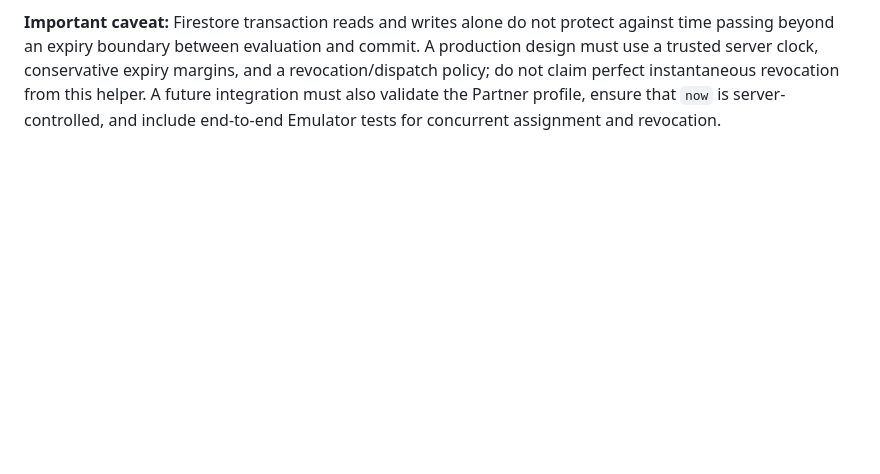
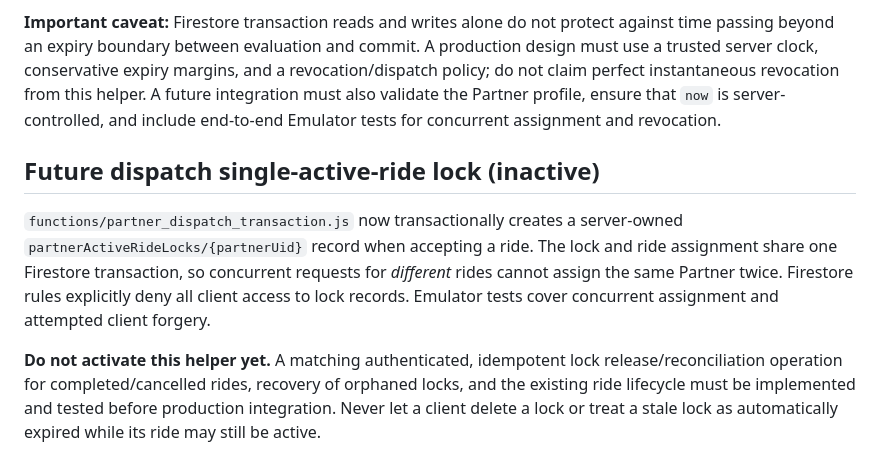
Before and after one commit to Nagabhushanam-g/ridego-app, a Markdown page: docs/PARTNER_ONLINE_VERIFICATION_ROLLOUT.md, the part around the change. GitHub-like rendering; blank space fills up the shorter version.

Commit message:
docs: require safe ride-lock release and recovery before dispatch activation

```diff
--- a/docs/PARTNER_ONLINE_VERIFICATION_ROLLOUT.md
+++ b/docs/PARTNER_ONLINE_VERIFICATION_ROLLOUT.md
@@ -79,3 +79,19 @@ expiry margins, and a revocation/dispatch policy; do not claim perfect
 instantaneous revocation from this helper. A future integration must also
 validate the Partner profile, ensure that `now` is server-controlled, and
 include end-to-end Emulator tests for concurrent assignment and revocation.
+
+
+## Future dispatch single-active-ride lock (inactive)
+
+`functions/partner_dispatch_transaction.js` now transactionally creates a
+server-owned `partnerActiveRideLocks/{partnerUid}` record when accepting a ride.
+The lock and ride assignment share one Firestore transaction, so concurrent
+requests for *different* rides cannot assign the same Partner twice. Firestore
+rules explicitly deny all client access to lock records. Emulator tests cover
+concurrent assignment and attempted client forgery.
+
+**Do not activate this helper yet.** A matching authenticated, idempotent lock
+release/reconciliation operation for completed/cancelled rides, recovery of
+orphaned locks, and the existing ride lifecycle must be implemented and tested
+before production integration. Never let a client delete a lock or treat a
+stale lock as automatically expired while its ride may still be active.
```
